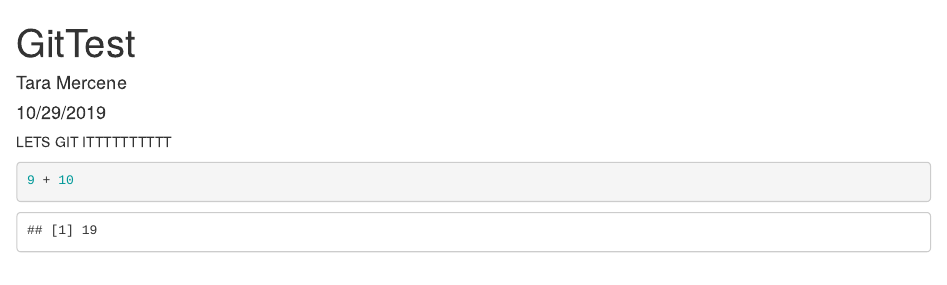
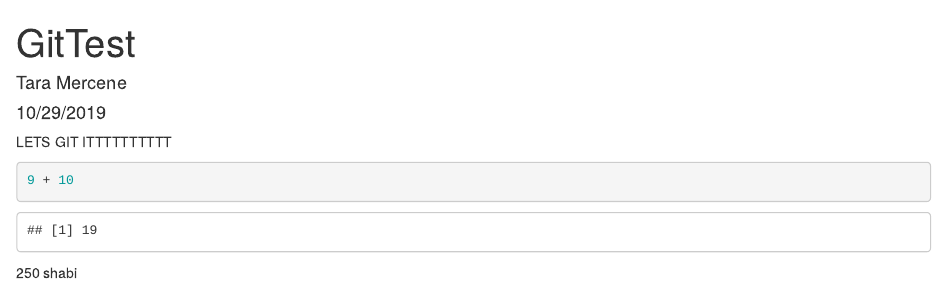
Before and after one commit to tmercene/my_test_repo, an R Markdown document (GitTest.Rmd): the page in a window 1100 px wide, from its top. Rendered offline with R 4.5, knitr and Pandoc, with nearby package versions.

Commit message:
added two phrases

````diff
--- a/GitTest.Rmd
+++ b/GitTest.Rmd
@@ -14,3 +14,7 @@ LETS GIT ITTTTTTTTTT
 ```{r}
 9 + 10
 ```
+
+
+250
+shabi
````
